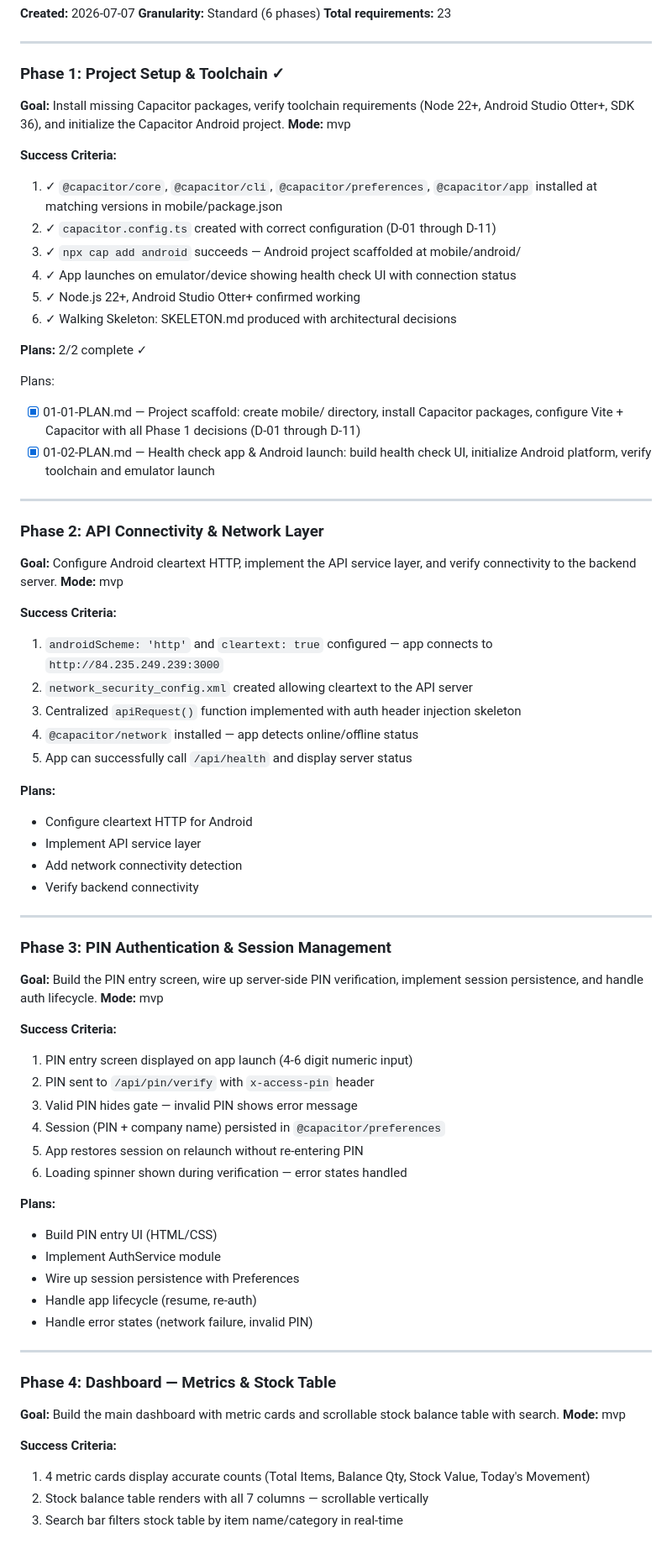
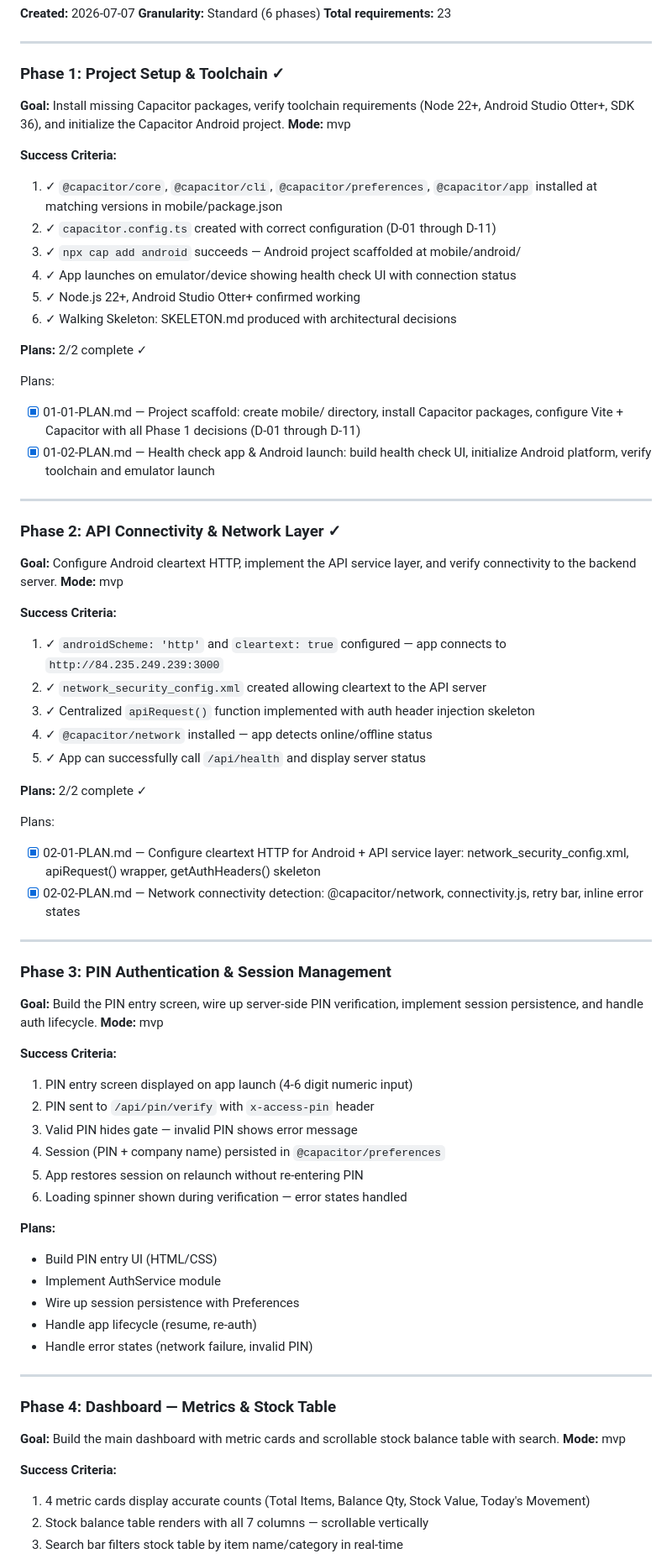
Before and after one commit to UsamaBuilds-ai/zestok-website, a Markdown page: .planning/ROADMAP.md, the part around one of its changes. Shown at 84% size. GitHub-like rendering.

Commit message:
docs(roadmap): mark Phase 2 complete in ROADMAP.md

```diff
--- a/.planning/ROADMAP.md
+++ b/.planning/ROADMAP.md
@@ -7,10 +7,12 @@
 ---
 
 ### Phase 1: Project Setup & Toolchain ✓
+
 **Goal:** Install missing Capacitor packages, verify toolchain requirements (Node 22+, Android Studio Otter+, SDK 36), and initialize the Capacitor Android project.
 **Mode:** mvp
 
 **Success Criteria:**
+
 1. ✓ `@capacitor/core`, `@capacitor/cli`, `@capacitor/preferences`, `@capacitor/app` installed at matching versions in mobile/package.json
 2. ✓ `capacitor.config.ts` created with correct configuration (D-01 through D-11)
 3. ✓ `npx cap add android` succeeds — Android project scaffolded at mobile/android/
@@ -21,35 +23,41 @@
 **Plans:** 2/2 complete ✓
 
 Plans:
+
 - [x] 01-01-PLAN.md — Project scaffold: create mobile/ directory, install Capacitor packages, configure Vite + Capacitor with all Phase 1 decisions (D-01 through D-11)
 - [x] 01-02-PLAN.md — Health check app & Android launch: build health check UI, initialize Android platform, verify toolchain and emulator launch
 
 ---
 
-### Phase 2: API Connectivity & Network Layer
+### Phase 2: API Connectivity & Network Layer ✓
+
 **Goal:** Configure Android cleartext HTTP, implement the API service layer, and verify connectivity to the backend server.
 **Mode:** mvp
 
 **Success Criteria:**
-1. `androidScheme: 'http'` and `cleartext: true` configured — app connects to `http://84.235.249.239:3000`
-2. `network_security_config.xml` created allowing cleartext to the API server
-3. Centralized `apiRequest()` function implemented with auth header injection skeleton
-4. `@capacitor/network` installed — app detects online/offline status
-5. App can successfully call `/api/health` and display server status
 
-**Plans:**
-- Configure cleartext HTTP for Android
-- Implement API service layer
-- Add network connectivity detection
-- Verify backend connectivity
+1. ✓ `androidScheme: 'http'` and `cleartext: true` configured — app connects to `http://84.235.249.239:3000`
+2. ✓ `network_security_config.xml` created allowing cleartext to the API server
+3. ✓ Centralized `apiRequest()` function implemented with auth header injection skeleton
+4. ✓ `@capacitor/network` installed — app detects online/offline status
+5. ✓ App can successfully call `/api/health` and display server status
+
+**Plans:** 2/2 complete ✓
+
+Plans:
+
+- [x] 02-01-PLAN.md — Configure cleartext HTTP for Android + API service layer: network_security_config.xml, apiRequest() wrapper, getAuthHeaders() skeleton
+- [x] 02-02-PLAN.md — Network connectivity detection: @capacitor/network, connectivity.js, retry bar, inline error states
 
 ---
 
 ### Phase 3: PIN Authentication & Session Management
+
 **Goal:** Build the PIN entry screen, wire up server-side PIN verification, implement session persistence, and handle auth lifecycle.
 **Mode:** mvp
 
 **Success Criteria:**
+
 1. PIN entry screen displayed on app launch (4-6 digit numeric input)
 2. PIN sent to `/api/pin/verify` with `x-access-pin` header
 3. Valid PIN hides gate — invalid PIN shows error message
@@ -58,6 +66,7 @@ Plans:
 6. Loading spinner shown during verification — error states handled
 
 **Plans:**
+
 - Build PIN entry UI (HTML/CSS)
 - Implement AuthService module
 - Wire up session persistence with Preferences
@@ -67,10 +76,12 @@ Plans:
 ---
 
 ### Phase 4: Dashboard — Metrics & Stock Table
+
 **Goal:** Build the main dashboard with metric cards and scrollable stock balance table with search.
 **Mode:** mvp
 
 **Success Criteria:**
+
 1. 4 metric cards display accurate counts (Total Items, Balance Qty, Stock Value, Today's Movement)
 2. Stock balance table renders with all 7 columns — scrollable vertically
 3. Search bar filters stock table by item name/category in real-time
```
Also changed, not shown: other parts of .planning/ROADMAP.md (+8 -0 lines).
